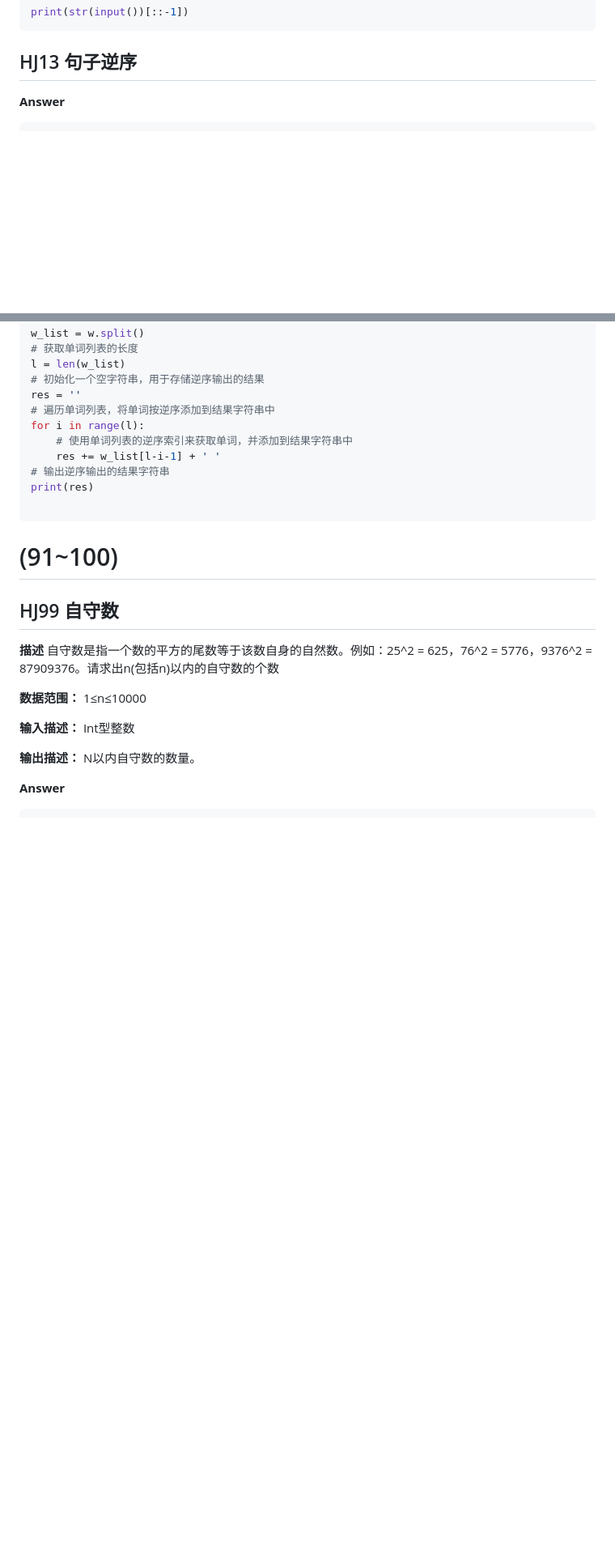
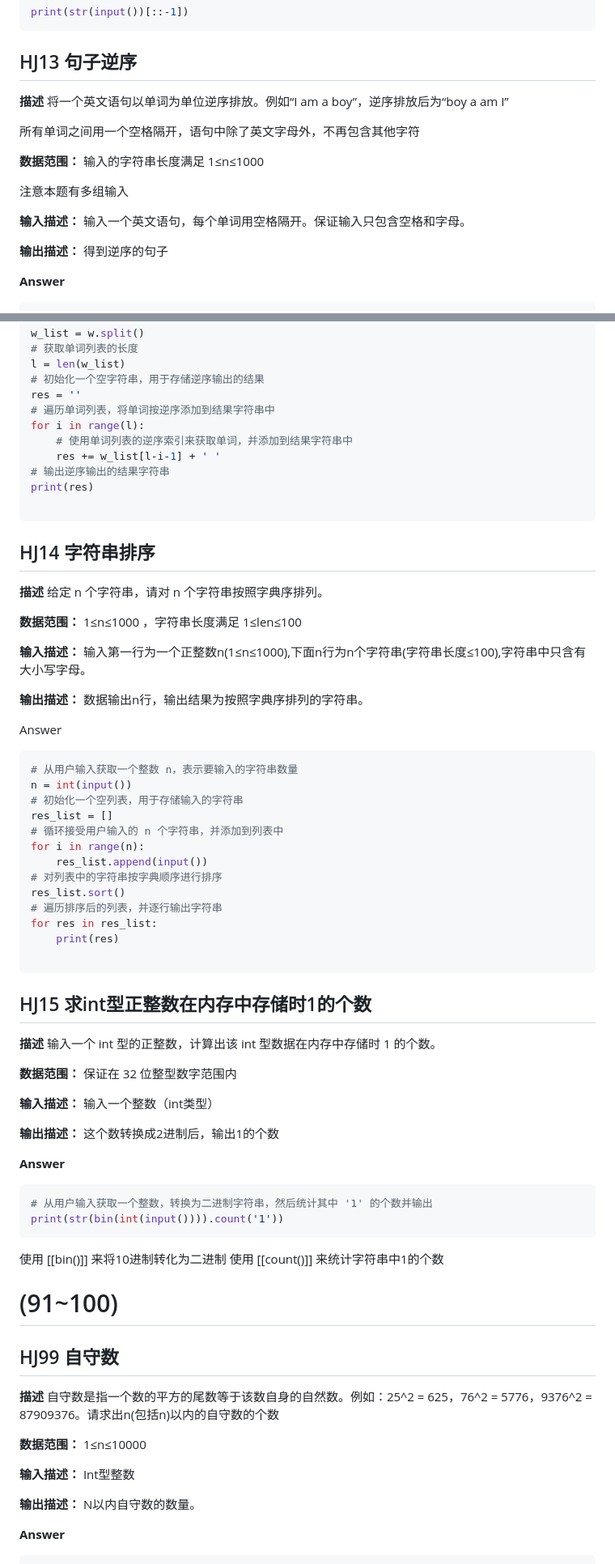
Before and after one commit to nowscott/NowStrideUp, a Markdown page: Code/python刷题记录/华为机试.md, 2 parts joined by grey strips. Shown at 81% size. Rendered like a GitHub page; blank space fills up the shorter version.

Commit message:
vault backup: 2024-04-02 13:22:54

````diff
--- a/Code/python刷题记录/华为机试.md
+++ b/Code/python刷题记录/华为机试.md
@@ -470,6 +470,21 @@ print(str(input())[::-1])
 
 ## HJ13 句子逆序
 
+**描述**
+将一个英文语句以单词为单位逆序排放。例如“I am a boy”，逆序排放后为“boy a am I”
+
+所有单词之间用一个空格隔开，语句中除了英文字母外，不再包含其他字符
+
+**数据范围：** 输入的字符串长度满足  1≤n≤1000
+
+注意本题有多组输入
+
+**输入描述：**
+输入一个英文语句，每个单词用空格隔开。保证输入只包含空格和字母。
+
+**输出描述：**
+得到逆序的句子
+
 **Answer**
 ```python
 # 从用户输入获取一个字符串，并使用split()方法将其按空格分割成单词列表
@@ -487,6 +502,57 @@ for i in range(l):
 print(res)
 
 ```
+
+## HJ14 字符串排序
+
+**描述**
+给定 n 个字符串，请对 n 个字符串按照字典序排列。
+
+**数据范围：** 1≤n≤1000 ，字符串长度满足 1≤len≤100
+
+**输入描述：**
+输入第一行为一个正整数n(1≤n≤1000),下面n行为n个字符串(字符串长度≤100),字符串中只含有大小写字母。
+
+**输出描述：**
+数据输出n行，输出结果为按照字典序排列的字符串。
+
+Answer
+```python
+# 从用户输入获取一个整数 n，表示要输入的字符串数量
+n = int(input())
+# 初始化一个空列表，用于存储输入的字符串
+res_list = []
+# 循环接受用户输入的 n 个字符串，并添加到列表中
+for i in range(n):
+    res_list.append(input())
+# 对列表中的字符串按字典顺序进行排序
+res_list.sort()
+# 遍历排序后的列表，并逐行输出字符串
+for res in res_list:
+    print(res)
+
+```
+
+## HJ15 求int型正整数在内存中存储时1的个数
+
+**描述**
+输入一个 int 型的正整数，计算出该 int 型数据在内存中存储时 1 的个数。
+
+**数据范围：** 保证在 32 位整型数字范围内
+
+**输入描述：**
+ 输入一个整数（int类型）
+
+**输出描述：**
+ 这个数转换成2进制后，输出1的个数
+
+**Answer**
+```python
+# 从用户输入获取一个整数，转换为二进制字符串，然后统计其中 '1' 的个数并输出
+print(str(bin(int(input()))).count('1'))
+```
+使用 [[bin()]] 来将10进制转化为二进制
+使用 [[count()]] 来统计字符串中1的个数
 # (91~100)
 ## HJ99 自守数
 
````
